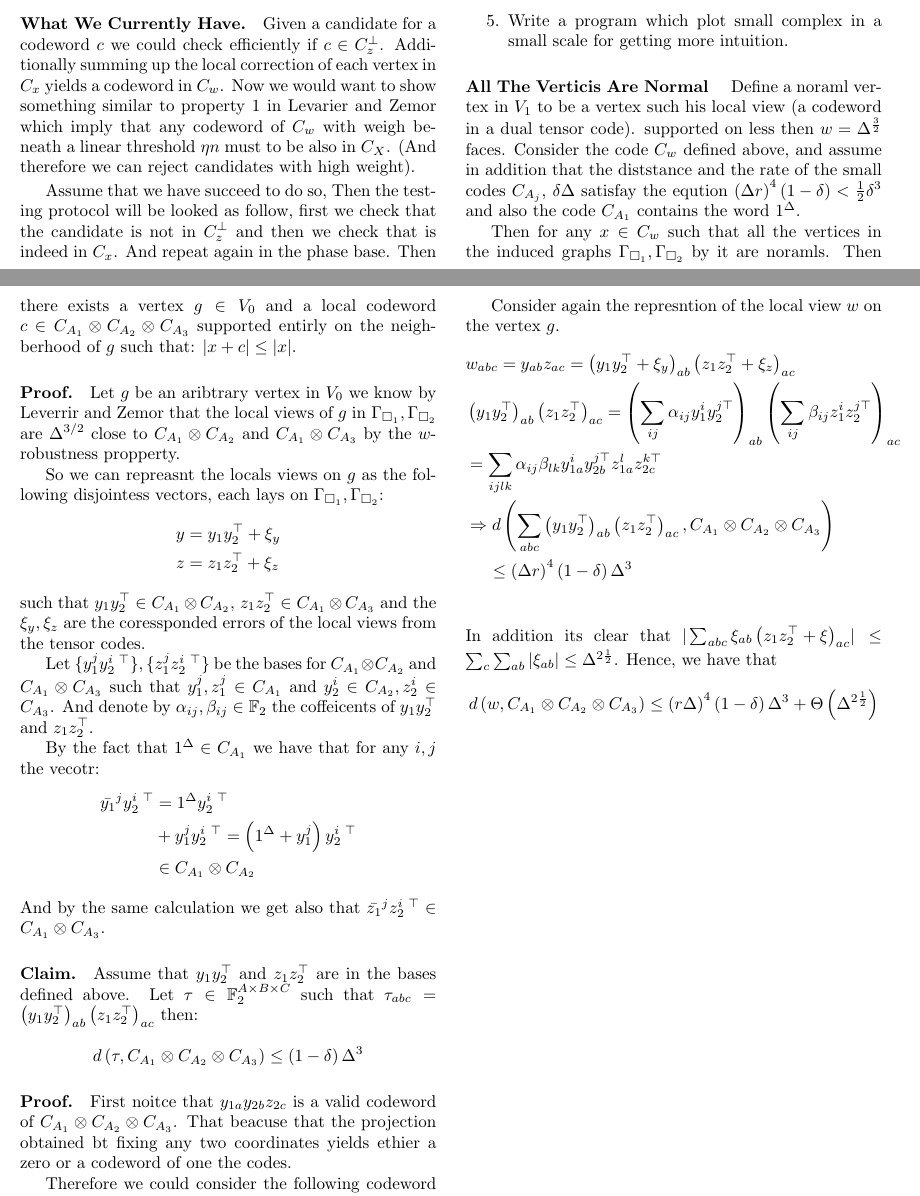
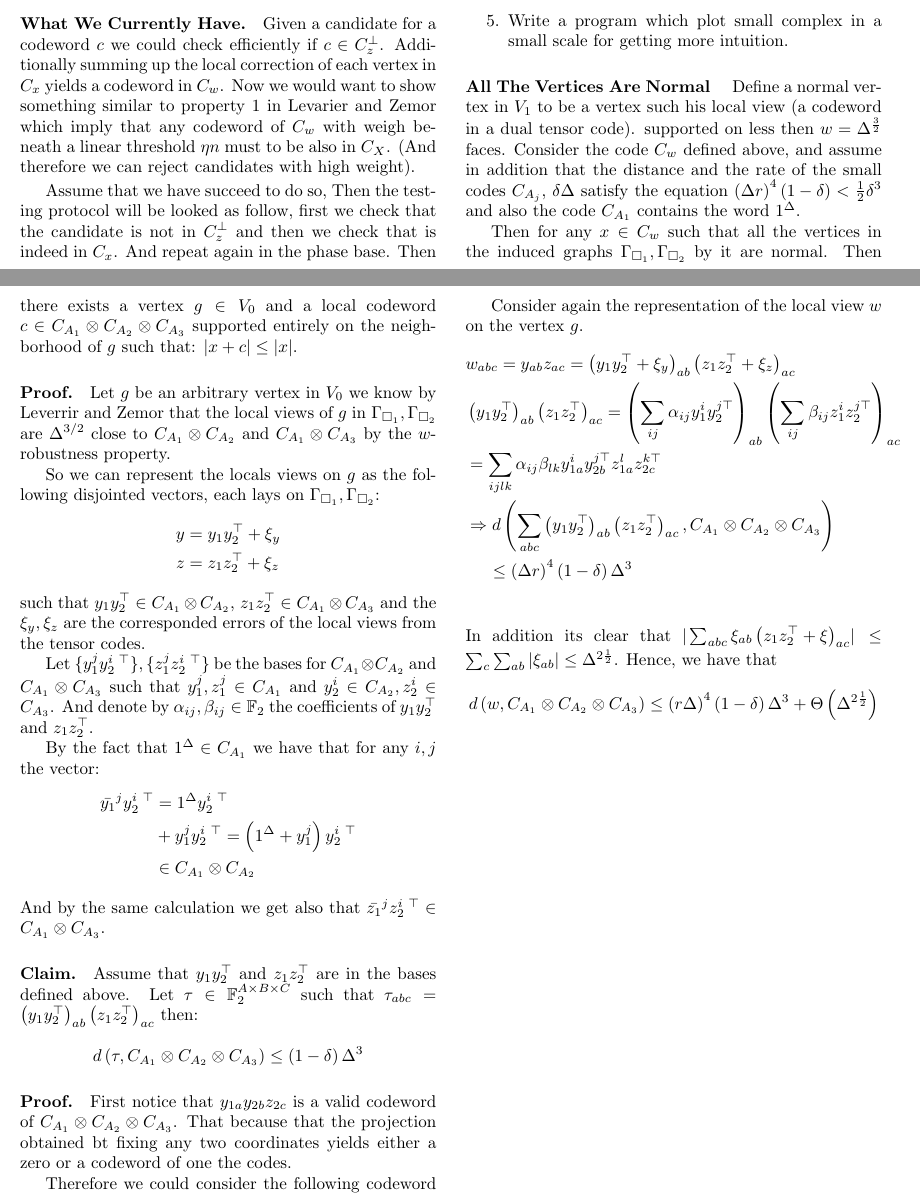
Before and after one commit to dudupo/Academic, a LaTeX document (projects/NLTES_project/ltc.tex): two parts of pages 1 and 2 of 2, joined at a grey line, cut so that both start at the same text. Compiled offline with pdfLaTeX.

Commit message:
compiling -Sat Sep  3 08:40:47 PM IDT 2022

```diff
--- a/projects/NLTES_project/ltc.tex
+++ b/projects/NLTES_project/ltc.tex
@@ -121,34 +121,34 @@
 	\newcommand{ \ZZ } {  z_{1}z_{2}^{\top} }
 	\newcommand{ \TT } { \tilde{\tau} }
 
-	\paragraph{All The Verticis Are Normal } Define a noraml vertex in $ V_{1} $ to be a vertex such his local view (a codeword in a dual tensor code).
+	\paragraph{All The Vertices Are Normal } Define a normal vertex in $ V_{1} $ to be a vertex such his local view (a codeword in a dual tensor code).
 	supported on less then $w = \Delta^\frac{3}{2}$ faces.
-	Consider the code $C_{w}$ defined above, and assume in addition that the diststance and the rate of
-	the small codes $C_{A_{j}}$, $\delta \Delta$ satisfay the eqution $ \left(\Delta r\right)^{4}\left(1 - \delta\right) < \frac{1}{2}\delta^{3} $ and also the code $ C_{A_{1}}  $
+	Consider the code $C_{w}$ defined above, and assume in addition that the distance and the rate of
+	the small codes $C_{A_{j}}$, $\delta \Delta$ satisfy the equation $ \left(\Delta r\right)^{4}\left(1 - \delta\right) < \frac{1}{2}\delta^{3} $ and also the code $ C_{A_{1}}  $
       contains the word $ 1^{\Delta} $.
 
 
-      Then for any $x \in C_{w}$ such that all the vertices in the induced graphs $\Gamma_{\square_{1}},\Gamma_{\square_{2}}$  by it are noramls.
-	Then there exists a vertex $ g \in V_{0} $ and a local codeword $ c \in \Aabc $ supported entirly on the neighberhood of $ g $ such that:
+      Then for any $x \in C_{w}$ such that all the vertices in the induced graphs $\Gamma_{\square_{1}},\Gamma_{\square_{2}}$  by it are normal.
+	Then there exists a vertex $ g \in V_{0} $ and a local codeword $ c \in \Aabc $ supported entirely on the neighborhood of $ g $ such that:
 	$ |x + c| \le |x| $.
 
 
-	\paragraph{Proof.} Let $g$ be an aribtrary vertex in $V_{0}$ we know by Leverrir and Zemor that the local views of $g$ in  $\Gamma_{\square_{1}},\Gamma_{\square_{2}}$ are $\Delta^{3/2}$ close to
-      $\Aab $ and $ \Aac $ by the $w$-robustness propperty.
+	\paragraph{Proof.} Let $g$ be an arbitrary vertex in $V_{0}$ we know by Leverrir and Zemor that the local views of $g$ in  $\Gamma_{\square_{1}},\Gamma_{\square_{2}}$ are $\Delta^{3/2}$ close to
+      $\Aab $ and $ \Aac $ by the $w$-robustness property.
 
-	So we can repreasnt the locals views on $g$ as the following disjointess vectors, each lays on $\Gamma_{\square_1},\Gamma_{\square_2}$:
+	So we can represent the locals views on $g$ as the following disjointed vectors, each lays on $\Gamma_{\square_1},\Gamma_{\square_2}$:
 	\begin{equation*}
 	  \begin{split}
 	    y &= y_{1}y_{2}^{\top} + \xi_{y} \\
 	    z &= z_{1}z_{2}^{\top} + \xi_{z}
 	  \end{split}
 	\end{equation*}
-	such that $ y_{1}y_{2}^{\top} \in \Aab $,  $z_{1}z_{2}^{\top}\in \Aac $ and the $\xi_{y}, \xi_{z} $ are the coressponded errors of the local views from the tensor codes.
+	such that $ y_{1}y_{2}^{\top} \in \Aab $,  $z_{1}z_{2}^{\top}\in \Aac $ and the $\xi_{y}, \xi_{z} $ are the corresponded errors of the local views from the tensor codes.
 
 	Let $ \{ y_{1}^{j}y_{2}^{i \ \top} \} ,\{ z_{1}^{j}z_{2}^{i \ \top} \}  $ be the bases for $ \Aab $ and $ \Aac $ such that $ y_{1}^{j}, z_{1}^{j} \in \Aa $ and $ y_{2}^{i} \in \Ab, z_{2}^{i} \in \Ac $.
-	And denote by $\alpha_{ij},\beta_{ij} \in \mathbb{F}_2 $ the coffeicents of $\YY$ and $\ZZ$.
+	And denote by $\alpha_{ij},\beta_{ij} \in \mathbb{F}_2 $ the coefficients of $\YY$ and $\ZZ$.
 
-	By the fact that $1^\Delta \in \Aa$ we have that for any $i,j$ the vecotr:
+	By the fact that $1^\Delta \in \Aa$ we have that for any $i,j$ the vector:
 	\begin{equation*}
 	  \begin{split}
 	  \bar{y_{1}}^{j}y_{2}^{i \ \top} & =  1^\Delta y_{2}^{i \ \top} \\
@@ -162,8 +162,8 @@
       \begin{equation*}
       d\left( \tau, \Aabc \right) \le \left( 1-\delta \right)\Delta^{3}
       \end{equation*}
-      \paragraph{Proof.} First noitce that $y_{1a}y_{2b}z_{2c} $ is a valid codeword of $\Aabc$. That beacuse that the projection obtained bt
-      fixing any two coordinates yields ethier a zero or a codeword of one the codes.
+      \paragraph{Proof.} First notice that $y_{1a}y_{2b}z_{2c} $ is a valid codeword of $\Aabc$. That because that the projection obtained bt
+      fixing any two coordinates yields either a zero or a codeword of one the codes.
 
       Therefore we could consider the following codeword $ \TT_{abc} = \left( y_{1a} + \bar{z}_{1a} \right)y_{2b}y_{2c} $ and bounding the distance of $\tau$ by
       \begin{equation*}
@@ -180,7 +180,7 @@
 	d\left(w, \Aabc \right) \le \left( r\Delta \right)^{4}\left( 1 - \delta \right)\Delta^{3} + \Theta \left( \Delta^{2\frac{1}{2}}  \right)
       \end{equation*}
 
-      Consider again the represntion of the local view $w$ on the vertex $g$.
+      Consider again the representation of the local view $w$ on the vertex $g$.
       \begin{equation*}
 	\begin{split}
 	  & w_{abc} = y_{ab}z_{ac} = \left( \YY + \xi_{y} \right)_{ab}   \left( \ZZ + \xi_{z} \right)_{ac} \\
```
Also changed, not shown: projects/pdfs/ltc.pdf.
